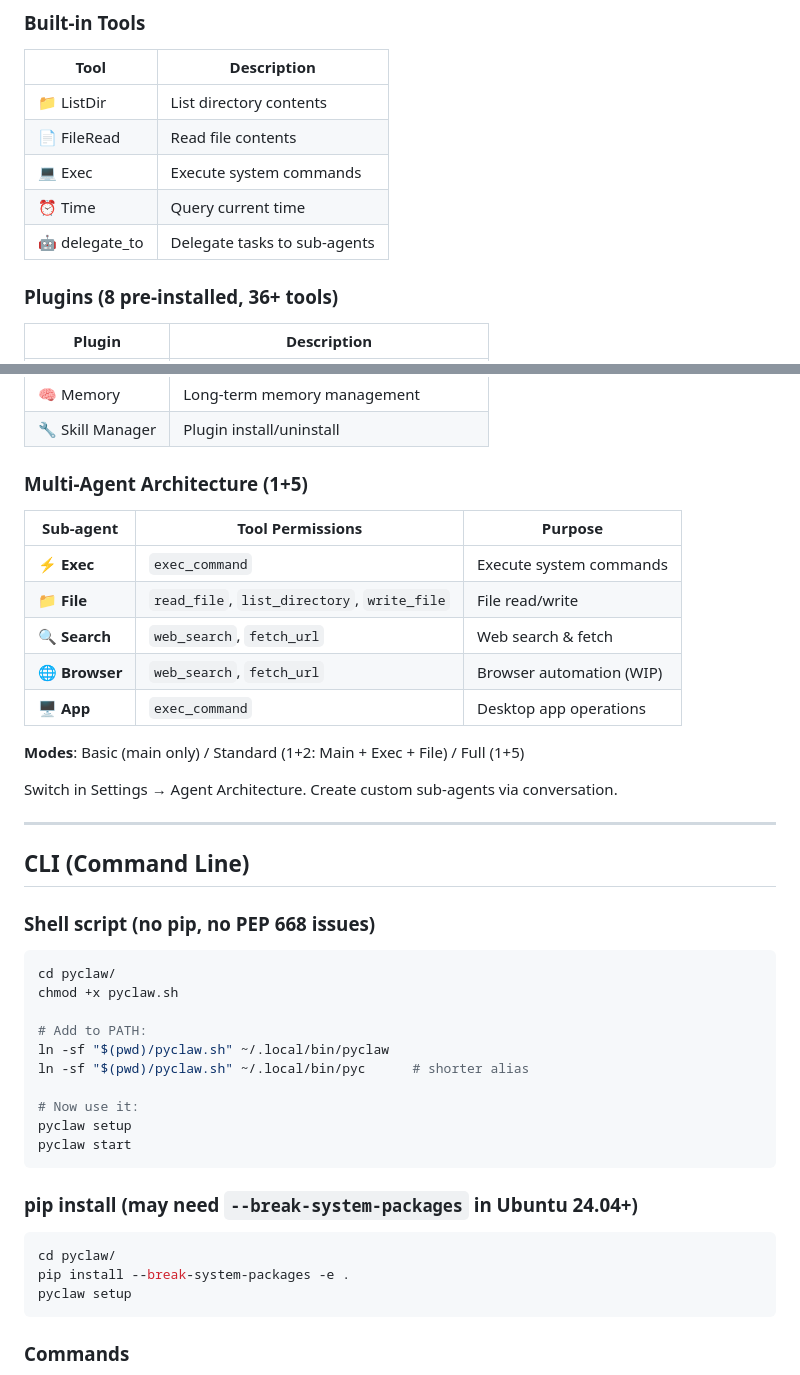
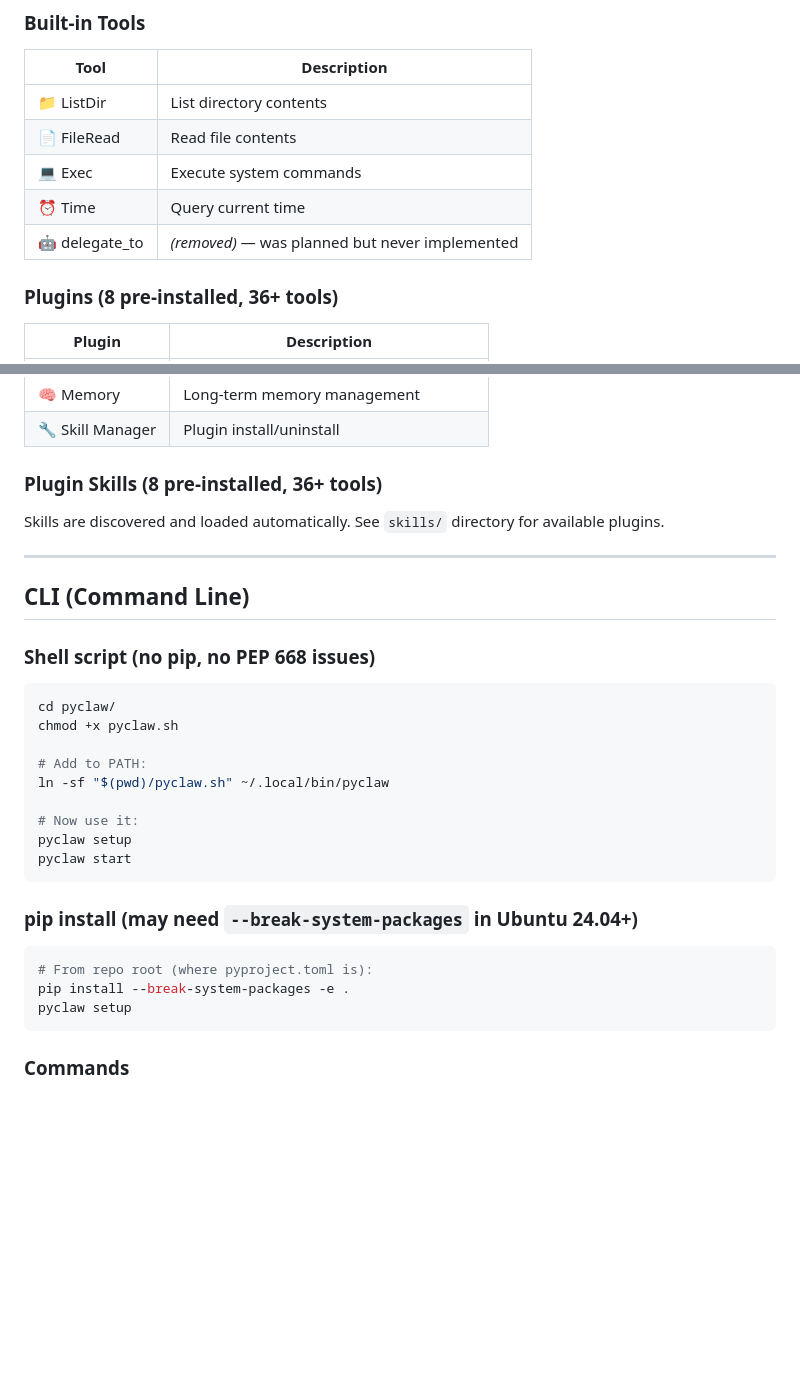
Before and after one commit to LK-BLOG/PyClaw, a Markdown page: README.md, 2 parts joined by grey strips. Rendered like a GitHub page; blank space fills up the shorter version.

Commit message:
📝 README: 修正安装路径 + 移除废弃的 delegate_to/Multi-Agent 说明

````diff
--- a/README.md
+++ b/README.md
@@ -30,7 +30,7 @@
 | 📄 FileRead | Read file contents |
 | 💻 Exec | Execute system commands |
 | ⏰ Time | Query current time |
-| 🤖 delegate_to | Delegate tasks to sub-agents |
+| 🤖 delegate_to | *(removed)* — was planned but never implemented |
 
 ### Plugins (8 pre-installed, 36+ tools)
 
@@ -45,19 +45,9 @@
 | 🧠 Memory | Long-term memory management |
 | 🔧 Skill Manager | Plugin install/uninstall |
 
-### Multi-Agent Architecture (1+5)
+### Plugin Skills (8 pre-installed, 36+ tools)
 
-| Sub-agent | Tool Permissions | Purpose |
-|-----------|------------------|---------|
-| ⚡ **Exec** | `exec_command` | Execute system commands |
-| 📁 **File** | `read_file`, `list_directory`, `write_file` | File read/write |
-| 🔍 **Search** | `web_search`, `fetch_url` | Web search & fetch |
-| 🌐 **Browser** | `web_search`, `fetch_url` | Browser automation (WIP) |
-| 🖥️ **App** | `exec_command` | Desktop app operations |
-
-**Modes**: Basic (main only) / Standard (1+2: Main + Exec + File) / Full (1+5)
-
-Switch in Settings → Agent Architecture. Create custom sub-agents via conversation.
+Skills are discovered and loaded automatically. See `skills/` directory for available plugins.
 
 ---
 
@@ -71,7 +61,6 @@ chmod +x pyclaw.sh
 
 # Add to PATH:
 ln -sf "$(pwd)/pyclaw.sh" ~/.local/bin/pyclaw
-ln -sf "$(pwd)/pyclaw.sh" ~/.local/bin/pyc      # shorter alias
 
 # Now use it:
 pyclaw setup
@@ -81,7 +70,7 @@ pyclaw start
 ### pip install (may need `--break-system-packages` in Ubuntu 24.04+)
 
 ```bash
-cd pyclaw/
+# From repo root (where pyproject.toml is):
 pip install --break-system-packages -e .
 pyclaw setup
 ```
````
